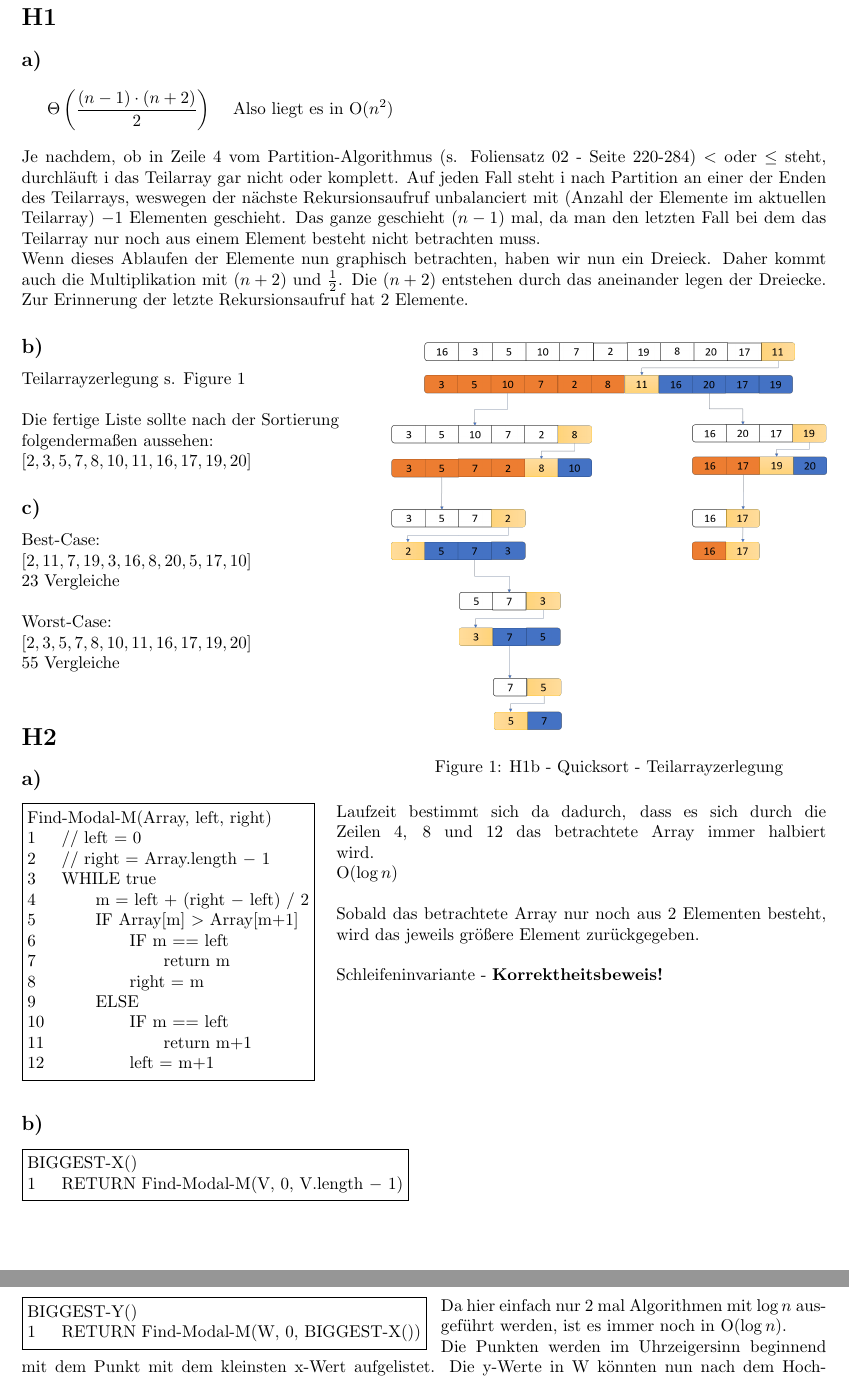
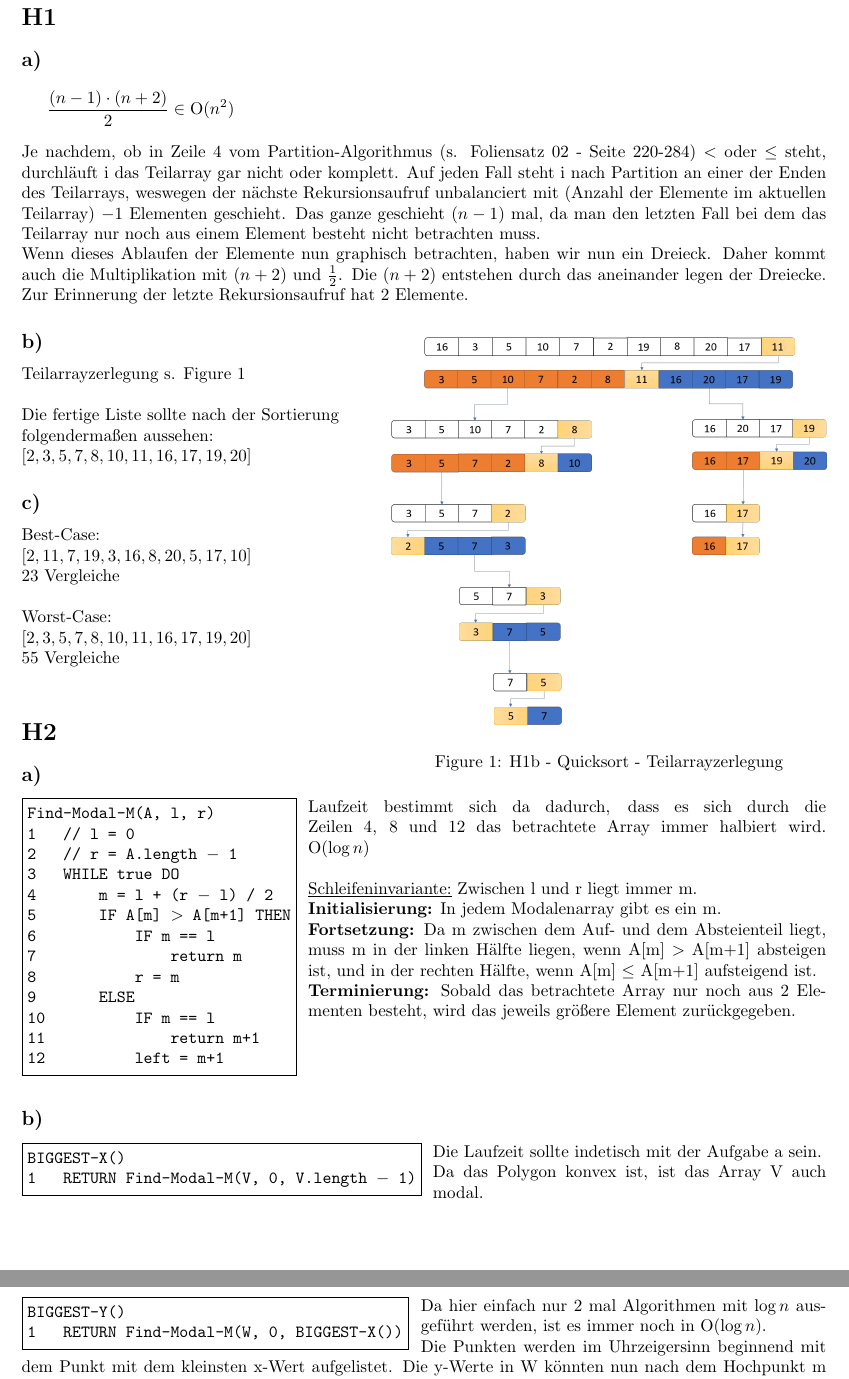
Before and after one commit to Keksgesicht/AuD_SoSe2019_HausUebungen, a LaTeX document (H03/AuD_H03.tex): two parts of pages 2 and 3 of 3, joined at a grey line, cut so that both start at the same text. Compiled offline with pdfLaTeX.

Commit message:
H3.2 Korrektheit und Laufzeit

```diff
--- a/H03/AuD_H03.tex
+++ b/H03/AuD_H03.tex
@@ -43,7 +43,7 @@
 			\begin{fleqn}[\parindent]
 				\begin{equation*}
 					\begin{split}
-						& \Theta \left( \frac{(n - 1) \cdot (n + 2)}{2} \right) & \text{ Also liegt es in } \text{O}(n^{2}) \\
+						& \frac{(n - 1) \cdot (n + 2)}{2} \in \text{O}(n^{2}) \\
 					\end{split}
 				\end{equation*}
 			\end{fleqn}
@@ -54,7 +54,6 @@
 
 			\begin{wrapfigure}[15]{r}{0.54\textwidth}
 				\vspace{-32pt}
-				\label{QuickSortTreePicture}
 				\includegraphics[width=\linewidth]{H1b_QuickSortTree.png}
 				\caption{H1b - Quicksort - Teilarrayzerlegung}
 			\end{wrapfigure}
@@ -74,42 +73,44 @@
 
 		\subsection{a)}
 
-			\begin{wrapfigure}[12]{l}{0.37\linewidth}
+			\begin{wrapfigure}[12]{l}{0.335\linewidth}
+				\ttfamily
 				\vspace{-3.3ex}
 				\fbox{\begin{minipage}{\linewidth} % box
 				\begin{tabbing}
 					\hspace*{2em}\= \hspace*{2em}\= \hspace*{2em}\= \hspace*{2em}\= \kill % set the tabbings
-					Find-Modal-M(Array, left, right) \\
-					1	\> // left = 0 \\
-					2	\> // right = Array.length $-$ 1 \\
-					3	\> WHILE true \\
-					4	\> 	\> m = left + (right $-$ left) / 2 \\
-					5 	\> 	\> IF Array[m] $>$ Array[m+1] \\
-					6	\>	\> 	\> IF m == left \\
+					Find-Modal-M(A, l, r) \\
+					1	\> // l = 0 \\
+					2	\> // r = A.length $-$ 1 \\
+					3	\> WHILE true DO\\
+					4	\> 	\> m = l + (r $-$ l) / 2 \\
+					5 	\> 	\> IF A[m] $>$ A[m+1] THEN \\
+					6	\>	\> 	\> IF m == l \\
 					7	\>	\>\	\> \> return m \\
-					8	\>	\> 	\> right = m \\
+					8	\>	\> 	\> r = m \\
 					9	\>	\> ELSE \\
-					10	\>	\>	\> IF m == left \\
+					10	\>	\>	\> IF m == l \\
 					11	\>	\>	\>	\> return m+1 \\
 					12	\>	\>	\> left = m+1
 				\end{tabbing}
 				\end{minipage}}
 			\end{wrapfigure}
 
-			Laufzeit bestimmt sich da dadurch, dass es sich durch die Zeilen 4, 8 und 12 das betrachtete Array immer halbiert wird. \\
+			Laufzeit bestimmt sich da dadurch, dass es sich durch die Zeilen 4, 8 und 12 das betrachtete Array immer halbiert wird.
 		 	O$ ( \log n ) $ \\
 		 	\\
-		 	Sobald das betrachtete Array nur noch aus 2 Elementen besteht, wird das jeweils größere Element zurückgegeben. \\
-		 	\\
-		 	Schleifeninvariante - \textbf{Korrektheitsbeweis!}
-			\\
-			\\
-			\\
+		 	\underline{Schleifeninvariante:} Zwischen l und r liegt immer m. \\
+			\textbf{Initialisierung:} In jedem Modalenarray gibt es ein m. \\
+			\textbf{Fortsetzung:} Da m zwischen dem Auf- und dem Absteienteil liegt, muss m in der linken Hälfte liegen, wenn A[m] $>$ A[m+1] absteigen ist, und in der rechten Hälfte, wenn A[m] $\leq$ A[m+1] aufsteigend ist. \\
+			\textbf{Terminierung:} Sobald das betrachtete Array nur noch aus 2 Elementen besteht, wird das jeweils größere Element zurückgegeben. \\
 			\\
 			\\
 
 		\subsection{b)}
 
+			\begin{wrapfigure}[3]{l}{0.49\linewidth}
+				\ttfamily
+				\vspace{-3.3ex}
 				\fbox{\begin{minipage}{\textwidth} % box
 						\begin{tabbing}
 							\hspace*{2em}\= \kill % set the tabbings
@@ -117,11 +118,15 @@
 							1	\> RETURN Find-Modal-M(V, 0, V.length $-$ 1)
 						\end{tabbing}
 				\end{minipage}}
+			\end{wrapfigure}
 
-		\newpage
+			Die Laufzeit sollte indetisch mit der Aufgabe a sein. \\
+			Da das Polygon konvex ist, ist das Array V auch modal. \\
+
 		\subsection{c)}
 
-			\begin{wrapfigure}[3]{l}{0.5\linewidth}
+			\begin{wrapfigure}[3]{l}{0.475\linewidth}
+				\ttfamily
 				\vspace{-3.3ex}
 				\fbox{\begin{minipage}{\textwidth} % box
 					\begin{tabbing}
```
Also changed, not shown: H03/AuD_H03.pdf. Lines whose indentation alone changed are shown as unchanged.
